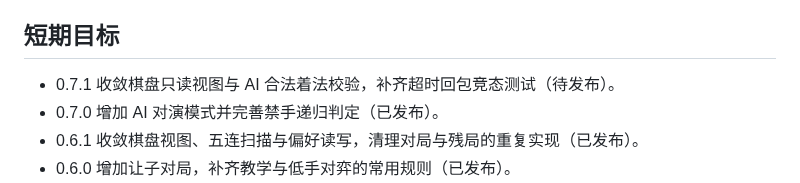
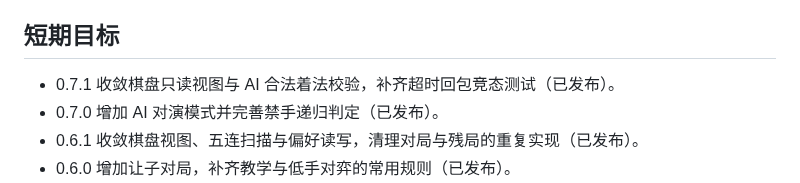
Before and after one commit to g-ai-002/flutter-gomoku, a Markdown page: plan.md, the part around one of its changes. GitHub-like rendering.

Commit message:
docs(plan): 标记 v0.7.1 已发布
Co-authored-by: Qwen-Coder <qwen-coder@alibabacloud.com>

```diff
--- a/plan.md
+++ b/plan.md
@@ -34,7 +34,7 @@
 
 ## 短期目标
 
-- 0.7.1 收敛棋盘只读视图与 AI 合法着法校验，补齐超时回包竞态测试（待发布）。
+- 0.7.1 收敛棋盘只读视图与 AI 合法着法校验，补齐超时回包竞态测试（已发布）。
 - 0.7.0 增加 AI 对演模式并完善禁手递归判定（已发布）。
 - 0.6.1 收敛棋盘视图、五连扫描与偏好读写，清理对局与残局的重复实现（已发布）。
 - 0.6.0 增加让子对局，补齐教学与低手对弈的常用规则（已发布）。
```
Also changed, not shown: other parts of plan.md (+2 -2 lines).
